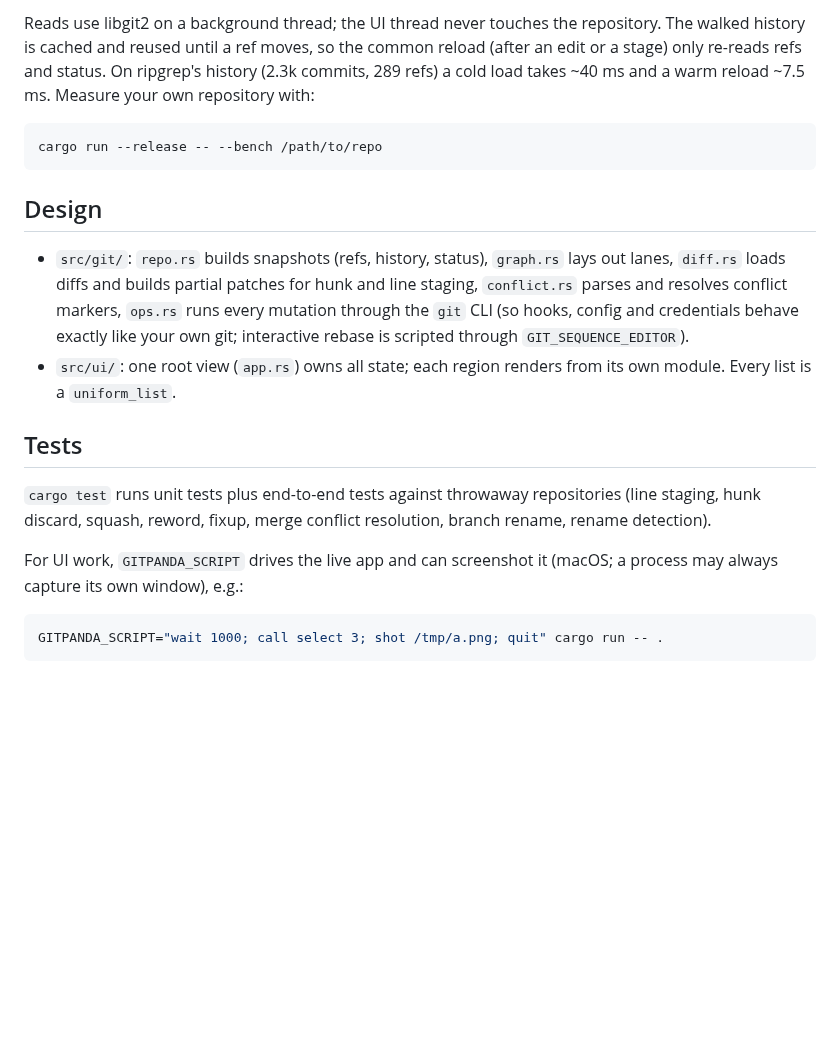
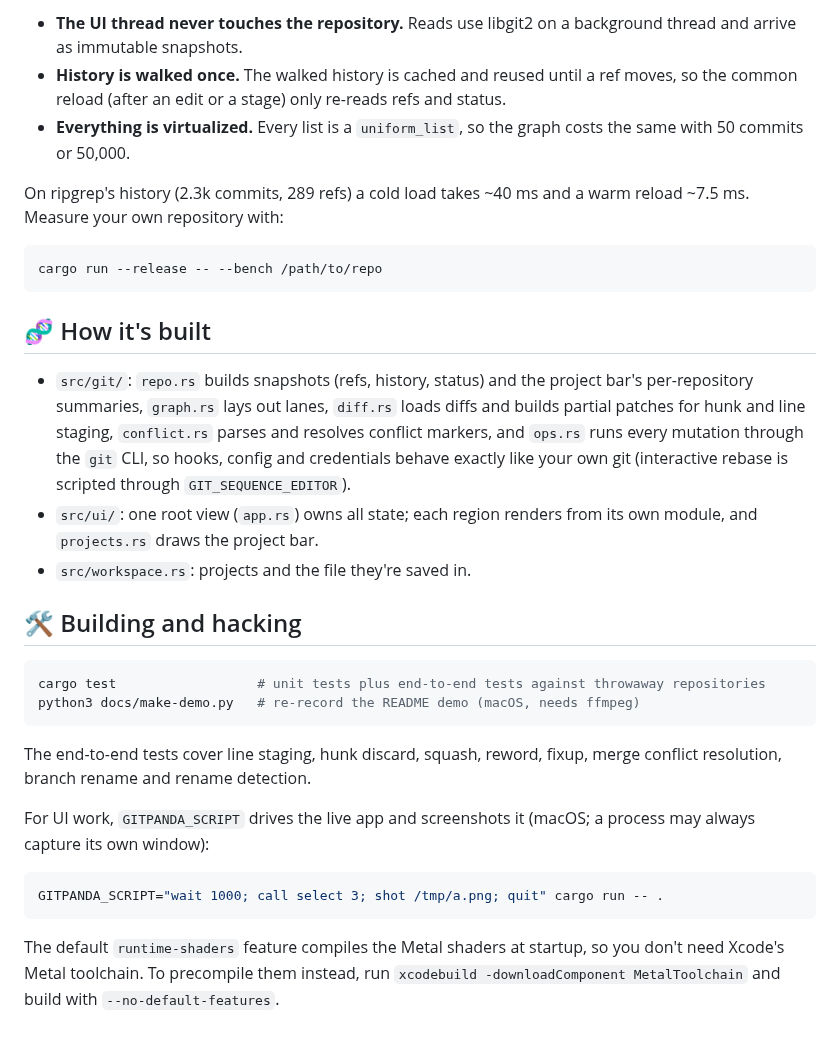
Before and after one commit to danihegglin/gitpanda, a Markdown page: README.md, the part around one of its changes. Drawn GitHub-style; blank space fills up the shorter version.

````diff
--- a/README.md
+++ b/README.md
@@ -69,34 +152,50 @@ Right-click commits, branches, tags, stashes and files for everything else.
 
-Reads use libgit2 on a background thread; the UI thread never touches
-the repository. The walked history is cached and reused until a ref moves,
-so the common reload (after an edit or a stage) only re-reads refs and
-status. On ripgrep's history (2.3k commits, 289 refs) a cold load takes
-~40 ms and a warm reload ~7.5 ms. Measure your own repository with:
+- **The UI thread never touches the repository.** Reads use libgit2 on a
+  background thread and arrive as immutable snapshots.
+- **History is walked once.** The walked history is cached and reused until a
+  ref moves, so the common reload (after an edit or a stage) only re-reads
+  refs and status.
+- **Everything is virtualized.** Every list is a `uniform_list`, so the graph
+  costs the same with 50 commits or 50,000.
+
+On ripgrep's history (2.3k commits, 289 refs) a cold load takes ~40 ms and a
+warm reload ~7.5 ms. Measure your own repository with:
 
 ```sh
 cargo run --release -- --bench /path/to/repo
 ```
 
-## Design
+## 🧬 How it's built
 
-- `src/git/`: `repo.rs` builds snapshots (refs, history, status),
-  `graph.rs` lays out lanes, `diff.rs` loads diffs and builds partial patches
-  for hunk and line staging, `conflict.rs` parses and resolves conflict
-  markers, `ops.rs` runs every mutation through the `git` CLI (so hooks,
-  config and credentials behave exactly like your own git; interactive
-  rebase is scripted through `GIT_SEQUENCE_EDITOR`).
+- `src/git/`: `repo.rs` builds snapshots (refs, history, status) and the
+  project bar's per-repository summaries, `graph.rs` lays out lanes,
+  `diff.rs` loads diffs and builds partial patches for hunk and line staging,
+  `conflict.rs` parses and resolves conflict markers, and `ops.rs` runs every
+  mutation through the `git` CLI, so hooks, config and credentials behave
+  exactly like your own git (interactive rebase is scripted through
+  `GIT_SEQUENCE_EDITOR`).
 - `src/ui/`: one root view (`app.rs`) owns all state; each region renders
-  from its own module. Every list is a `uniform_list`.
+  from its own module, and `projects.rs` draws the project bar.
+- `src/workspace.rs`: projects and the file they're saved in.
 
-## Tests
+## 🛠 Building and hacking
 
-`cargo test` runs unit tests plus end-to-end tests against throwaway
-repositories (line staging, hunk discard, squash, reword, fixup, merge
-conflict resolution, branch rename, rename detection).
+```sh
+cargo test                  # unit tests plus end-to-end tests against throwaway repositories
+python3 docs/make-demo.py   # re-record the README demo (macOS, needs ffmpeg)
+```
 
-For UI work, `GITPANDA_SCRIPT` drives the live app and can screenshot it
-(macOS; a process may always capture its own window), e.g.:
+The end-to-end tests cover line staging, hunk discard, squash, reword, fixup,
+merge conflict resolution, branch rename and rename detection.
+
+For UI work, `GITPANDA_SCRIPT` drives the live app and screenshots it (macOS;
+a process may always capture its own window):
 
 ```sh
 GITPANDA_SCRIPT="wait 1000; call select 3; shot /tmp/a.png; quit" cargo run -- .
 ```
+
+The default `runtime-shaders` feature compiles the Metal shaders at startup,
+so you don't need Xcode's Metal toolchain. To precompile them instead, run
+`xcodebuild -downloadComponent MetalToolchain` and build with
+`--no-default-features`.
````
Also changed, not shown: other parts of README.md (+133 -50 lines), docs/demo.gif (added), 4 other files.
